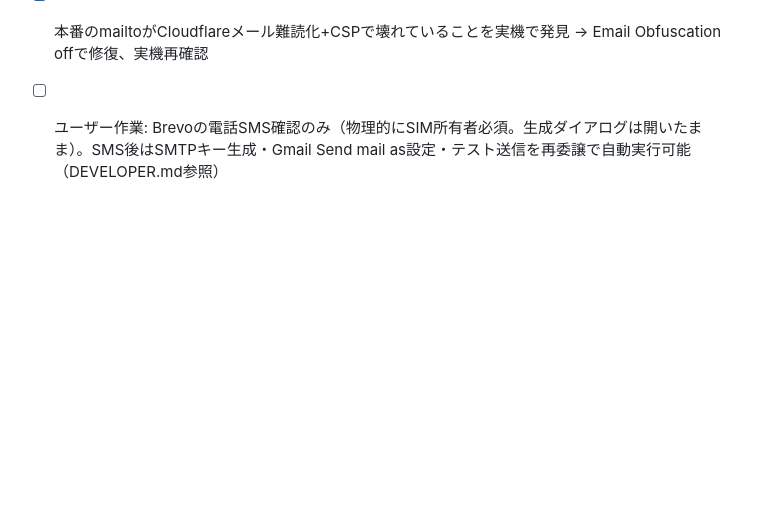
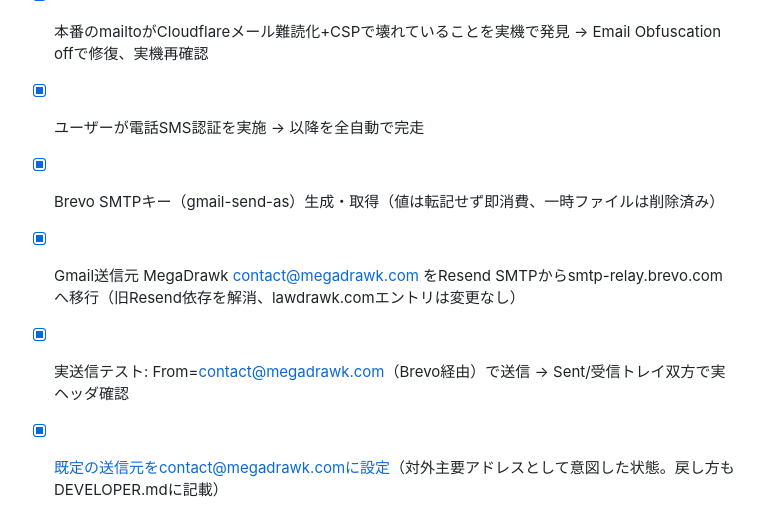
Before and after one commit to ExaDrawk/MegaDrawk, a Markdown page: tasks/todo.md, the part around the change. Rendered like a GitHub page; blank space fills up the shorter version.

```diff
--- a/tasks/todo.md
+++ b/tasks/todo.md
@@ -191,4 +191,8 @@
 - [x] Brevo SMTPキー生成の自動実行開始 → メールstep-up認証コードはGmailから自動取得して通過
 - [x] 受信経路の実E2E確認（Gmail→contact@→Email Routing→受信トレイの往復を実送信で検証）
 - [x] 本番のmailtoがCloudflareメール難読化+CSPで壊れていることを実機で発見 → Email Obfuscation offで修復、実機再確認
-- [ ] ユーザー作業: Brevoの電話SMS確認のみ（物理的にSIM所有者必須。生成ダイアログは開いたまま）。SMS後はSMTPキー生成・Gmail Send mail as設定・テスト送信を再委譲で自動実行可能（DEVELOPER.md参照）
+- [x] ユーザーが電話SMS認証を実施 → 以降を全自動で完走
+- [x] Brevo SMTPキー（gmail-send-as）生成・取得（値は転記せず即消費、一時ファイルは削除済み）
+- [x] Gmail送信元 MegaDrawk <contact@megadrawk.com> をResend SMTPからsmtp-relay.brevo.comへ移行（旧Resend依存を解消、lawdrawk.comエントリは変更なし）
+- [x] 実送信テスト: From=contact@megadrawk.com（Brevo経由）で送信 → Sent/受信トレイ双方で実ヘッダ確認
+- [x] 既定の送信元をcontact@megadrawk.comに設定（対外主要アドレスとして意図した状態。戻し方もDEVELOPER.mdに記載）
```
Also changed, not shown: DEVELOPER.md (+1 -6 lines).
